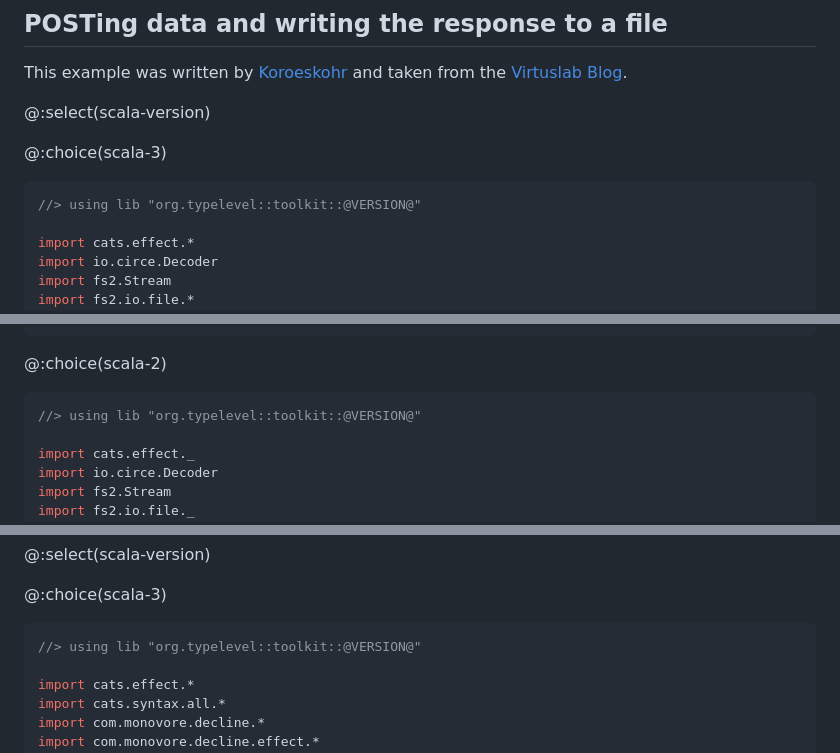
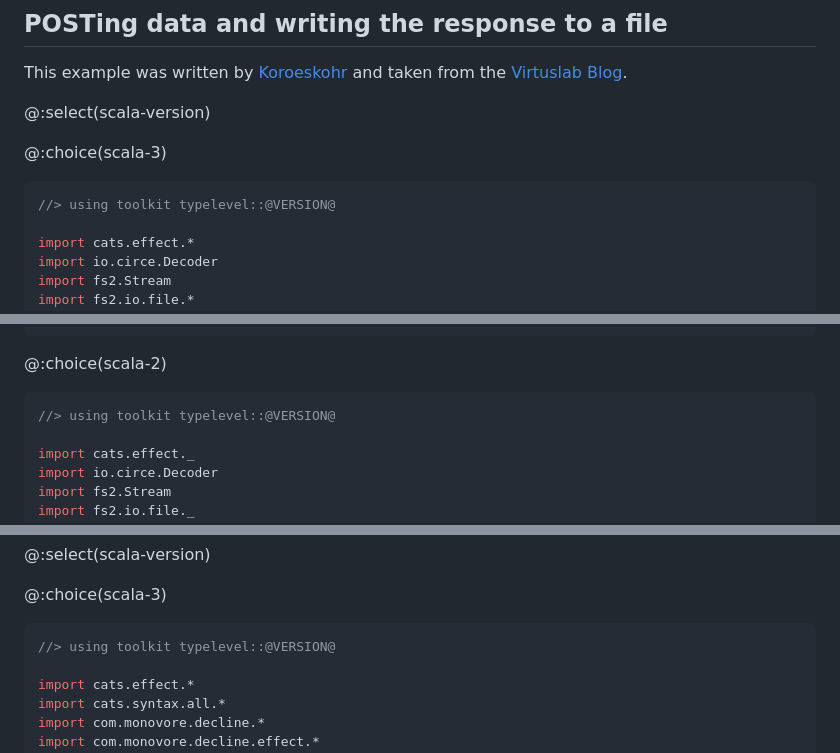
Before and after one commit to typelevel/toolkit, a Markdown page: docs/examples.md, 3 parts joined by grey strips. GitHub-like rendering.

Commit message:
docs: change to new using toolkit directive

````diff
--- a/docs/examples.md
+++ b/docs/examples.md
@@ -10,7 +10,7 @@ This example was written by [Koroeskohr] and taken from the [Virtuslab Blog](htt
 @:choice(scala-3)
 
 ```scala mdoc:silent
-//> using lib "org.typelevel::toolkit::@VERSION@"
+//> using toolkit typelevel::@VERSION@
 
 import cats.effect.*
 import io.circe.Decoder
@@ -47,7 +47,7 @@ object Main extends IOApp.Simple:
 @:choice(scala-2)
 
 ```scala mdoc:reset:silent
-//> using lib "org.typelevel::toolkit::@VERSION@"
+//> using toolkit typelevel::@VERSION@
 
 import cats.effect._
 import io.circe.Decoder
@@ -108,7 +108,7 @@ $ echo -e "foo\nbar" | ./mkString --prefix "[" -d "," --suffix "]"
 
 @:choice(scala-3)
 ```scala mdoc:reset:silent
-//> using lib "org.typelevel::toolkit::@VERSION@"
+//> using toolkit typelevel::@VERSION@
 
 import cats.effect.*
 import cats.syntax.all.*
````
Also changed, not shown: other parts of docs/examples.md (+7 -7 lines).
